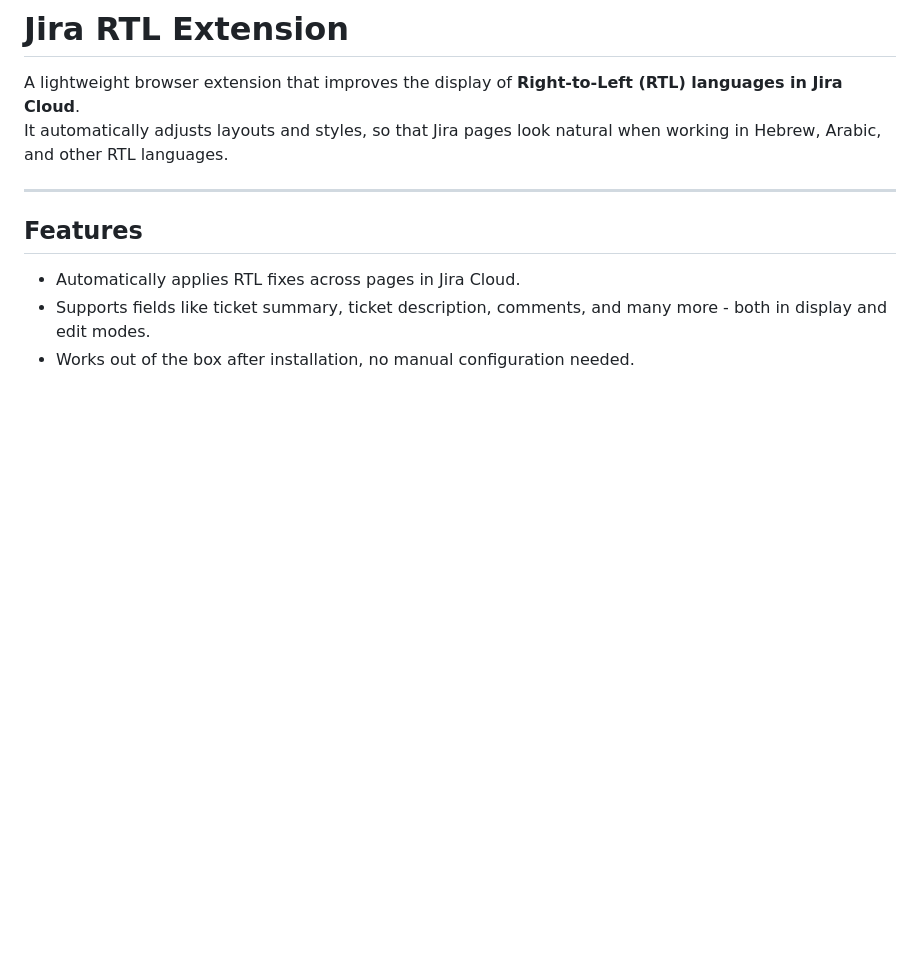
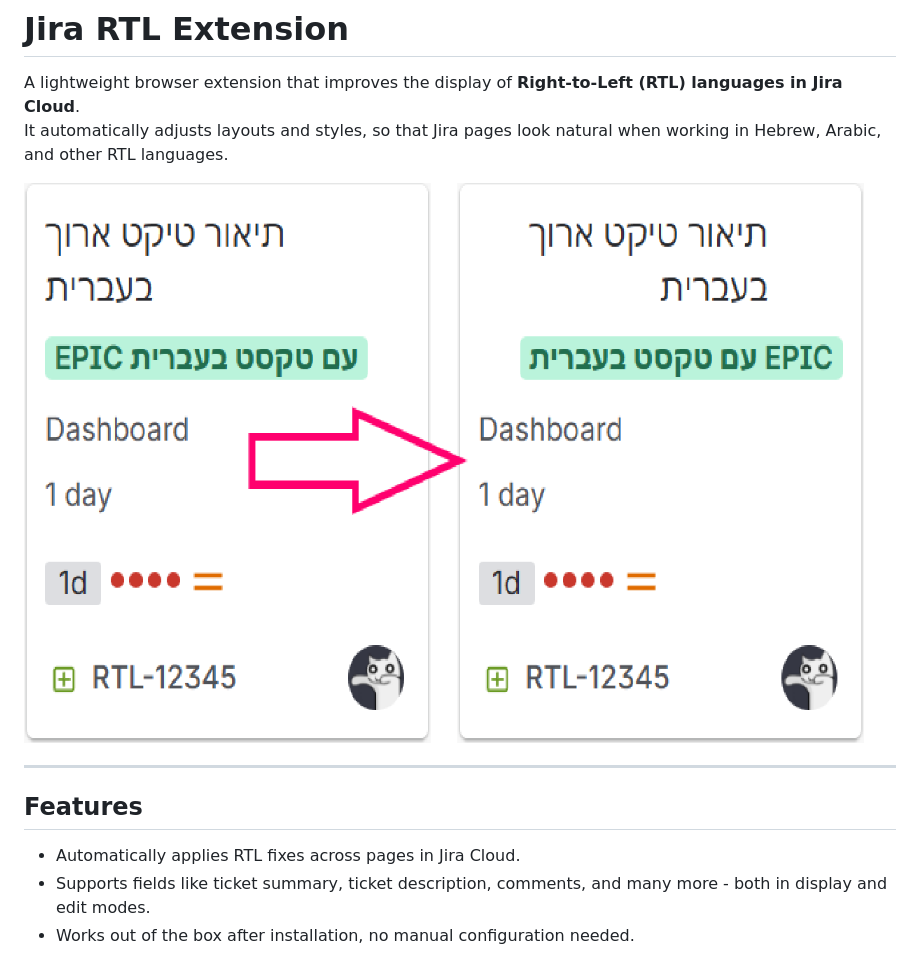
Before and after one commit to or321/Jira-RTL, a Markdown page: README.md, the part around the change. Rendered like a GitHub page; pictures changed too: promotion/promo1.png (added); blank space fills up the shorter version.

Commit message:
Added a screenshot that demonstrates the effects of the extension.

```diff
--- a/README.md
+++ b/README.md
@@ -2,6 +2,8 @@
 
 A lightweight browser extension that improves the display of **Right-to-Left (RTL) languages in Jira Cloud**.
 It automatically adjusts layouts and styles, so that Jira pages look natural when working in Hebrew, Arabic, and other RTL languages.
+
+![Screenshot of Jira RTL Extension](promotion/promo1.png)
 
 ---
 
```
